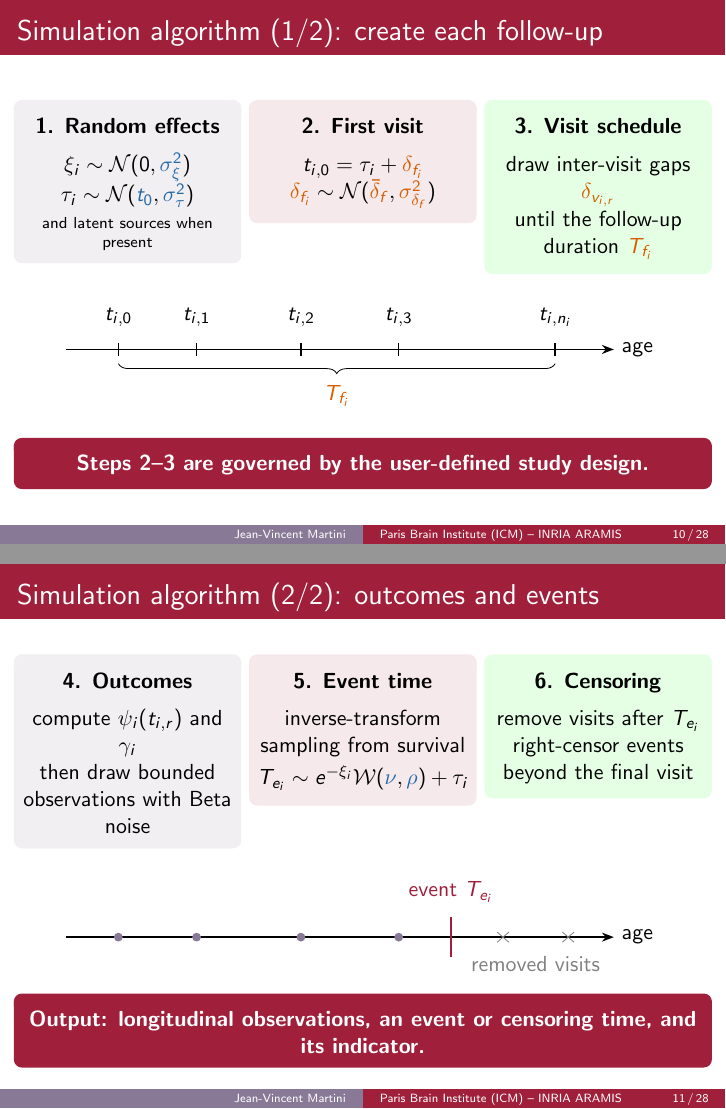
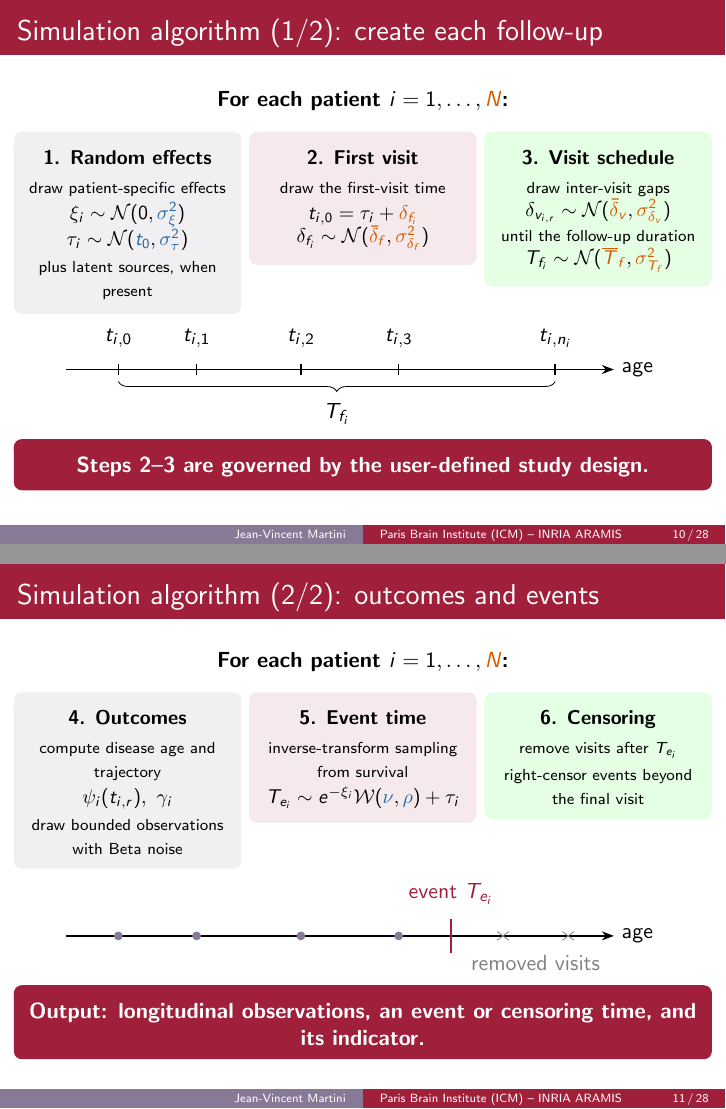
Before and after one commit to JeanJNMV/leaspy-JointSimulation, LaTeX slides (deliverables/presentation.tex): pages 13 and 14 of 46, joined at a grey line. Compiled offline with pdfLaTeX.

Commit message:
small fix in presentation

```diff
--- a/deliverables/presentation.tex
+++ b/deliverables/presentation.tex
@@ -369,74 +369,87 @@ mincitenames=1
 \end{frame}
 
 \begin{frame}{Simulation algorithm (1/2): create each follow-up}
+  \centering
+  \normalsize\textbf{For each patient }$i=1,\ldots,\designparam{N}$\textbf{:}
+
+  \vspace{0.25em}
   \begin{columns}[T,onlytextwidth]
     \begin{column}{0.31\textwidth}
       \softbox{softgrey}{
-        \centering\textbf{1. Random effects}\\[0.5em]
+        \small\centering\textbf{1. Random effects}\\[0.25em]
+        {\scriptsize draw patient-specific effects}\\[0.1em]
         $\xi_i\sim\mathcal N(0,\fitparam{\sigma_\xi^2})$\\
-        $\tau_i\sim\mathcal N(\fitparam{t_0},\fitparam{\sigma_\tau^2})$\\[0.35em]
-        \scriptsize and latent sources when present
+        $\tau_i\sim\mathcal N(\fitparam{t_0},\fitparam{\sigma_\tau^2})$\\[0.15em]
+        {\scriptsize plus latent sources, when present}
       }
     \end{column}
     \begin{column}{0.31\textwidth}
       \softbox{softred}{
-        \centering\textbf{2. First visit}\\[0.5em]
+        \small\centering\textbf{2. First visit}\\[0.25em]
+        {\scriptsize draw the first-visit time}\\[0.1em]
         $t_{i,0}=\tau_i+\designparam{\delta_{f_i}}$\\
-        $\designparam{\delta_{f_i}}\sim\mathcal N(\designparam{\bar\delta_f},\designparam{\sigma_{\delta_f}^2})$
+        $\delta_{f_i}\sim\mathcal N(\designparam{\bar\delta_f},\designparam{\sigma_{\delta_f}^2})$
       }
     \end{column}
     \begin{column}{0.31\textwidth}
       \softbox{softgreen}{
-        \centering\textbf{3. Visit schedule}\\[0.5em]
-        draw inter-visit gaps $\designparam{\delta_{v_{i,r}}}$\\
-        until the follow-up duration $\designparam{T_{f_i}}$
+        \small\centering\textbf{3. Visit schedule}\\[0.25em]
+        {\scriptsize draw inter-visit gaps}\\[-0.05em]
+        $\delta_{v_{i,r}}\sim\mathcal N(\designparam{\bar\delta_v},\designparam{\sigma_{\delta_v}^2})$\\[0.1em]
+        {\scriptsize until the follow-up duration}\\[-0.05em]
+        $T_{f_i}\sim\mathcal N(\designparam{\overline T_f},\designparam{\sigma_{T_f}^2})$
       }
     \end{column}
   \end{columns}
 
-  \vspace{1.2em}
+  \vspace{0.35em}
   \centering
-  \begin{tikzpicture}[x=1.15cm,y=1cm]
+  \begin{tikzpicture}[x=1.15cm,y=0.85cm]
     \draw[-{Stealth[length=6pt]},thick] (0,0)--(8.4,0) node[right]{age};
     \foreach \x/\lab in {0.8/$t_{i,0}$,2.0/$t_{i,1}$,3.6/$t_{i,2}$,5.1/$t_{i,3}$,7.5/$t_{i,n_i}$}{
       \draw[thick] (\x,-0.12)--(\x,0.12) node[above=4pt]{\lab};
     }
     \draw[decorate,decoration={brace,mirror,amplitude=5pt}] (0.8,-0.25)--(7.5,-0.25)
-      node[midway,below=7pt]{$\designparam{T_{f_i}}$};
+      node[midway,below=7pt]{$T_{f_i}$};
   \end{tikzpicture}
 
-  \vfill
+  \vspace{0.15em}
   \takeaway{Steps 2--3 are governed by the user-defined study design.}
 \end{frame}
 
 \begin{frame}{Simulation algorithm (2/2): outcomes and events}
+  \centering
+  \normalsize\textbf{For each patient }$i=1,\ldots,\designparam{N}$\textbf{:}
+
+  \vspace{0.25em}
   \begin{columns}[T,onlytextwidth]
     \begin{column}{0.31\textwidth}
       \softbox{softgrey}{
-        \centering\textbf{4. Outcomes}\\[0.45em]
-        compute $\psi_i(t_{i,r})$ and $\gamma_i$\\
-        then draw bounded observations with Beta noise
+        \small\centering\textbf{4. Outcomes}\\[0.25em]
+        {\scriptsize compute disease age and trajectory}\\[0.1em]
+        $\psi_i(t_{i,r}),\ \gamma_i$\\[0.15em]
+        {\scriptsize draw bounded observations with Beta noise}
       }
     \end{column}
     \begin{column}{0.31\textwidth}
       \softbox{softred}{
-        \centering\textbf{5. Event time}\\[0.45em]
-        inverse-transform sampling from survival\\[0.25em]
+        \small\centering\textbf{5. Event time}\\[0.25em]
+        {\scriptsize inverse-transform sampling from survival}\\[0.1em]
         $T_{e_i}\sim e^{-\xi_i}\mathcal W(\fitparam{\nu},\fitparam{\rho})+\tau_i$
       }
     \end{column}
     \begin{column}{0.31\textwidth}
       \softbox{softgreen}{
-        \centering\textbf{6. Censoring}\\[0.45em]
-        remove visits after $T_{e_i}$\\
-        right-censor events beyond the final visit
+        \small\centering\textbf{6. Censoring}\\[0.25em]
+        {\scriptsize remove visits after $T_{e_i}$}\\[0.15em]
+        {\scriptsize right-censor events beyond the final visit}
       }
     \end{column}
   \end{columns}
 
-  \vspace{1.2em}
+  \vspace{0.35em}
   \centering
-  \begin{tikzpicture}[x=1.15cm,y=1cm]
+  \begin{tikzpicture}[x=1.15cm,y=0.85cm]
     \draw[-{Stealth[length=6pt]},thick] (0,0)--(8.4,0) node[right]{age};
     \foreach \x in {0.8,2.0,3.6,5.1}{\fill[CSgrey] (\x,0) circle (2.2pt);}
     \draw[CSred,very thick] (5.9,-0.35)--(5.9,0.35) node[above=3pt]{event $T_{e_i}$};
@@ -447,7 +460,7 @@ mincitenames=1
     \node[gray,below=6pt] at (7.2,0){removed visits};
   \end{tikzpicture}
 
-  \vfill
+  \vspace{0.15em}
   \takeaway{Output: longitudinal observations, an event or censoring time, and its indicator.}
 \end{frame}
 
```
Also changed, not shown: deliverables/presentation.pdf.
